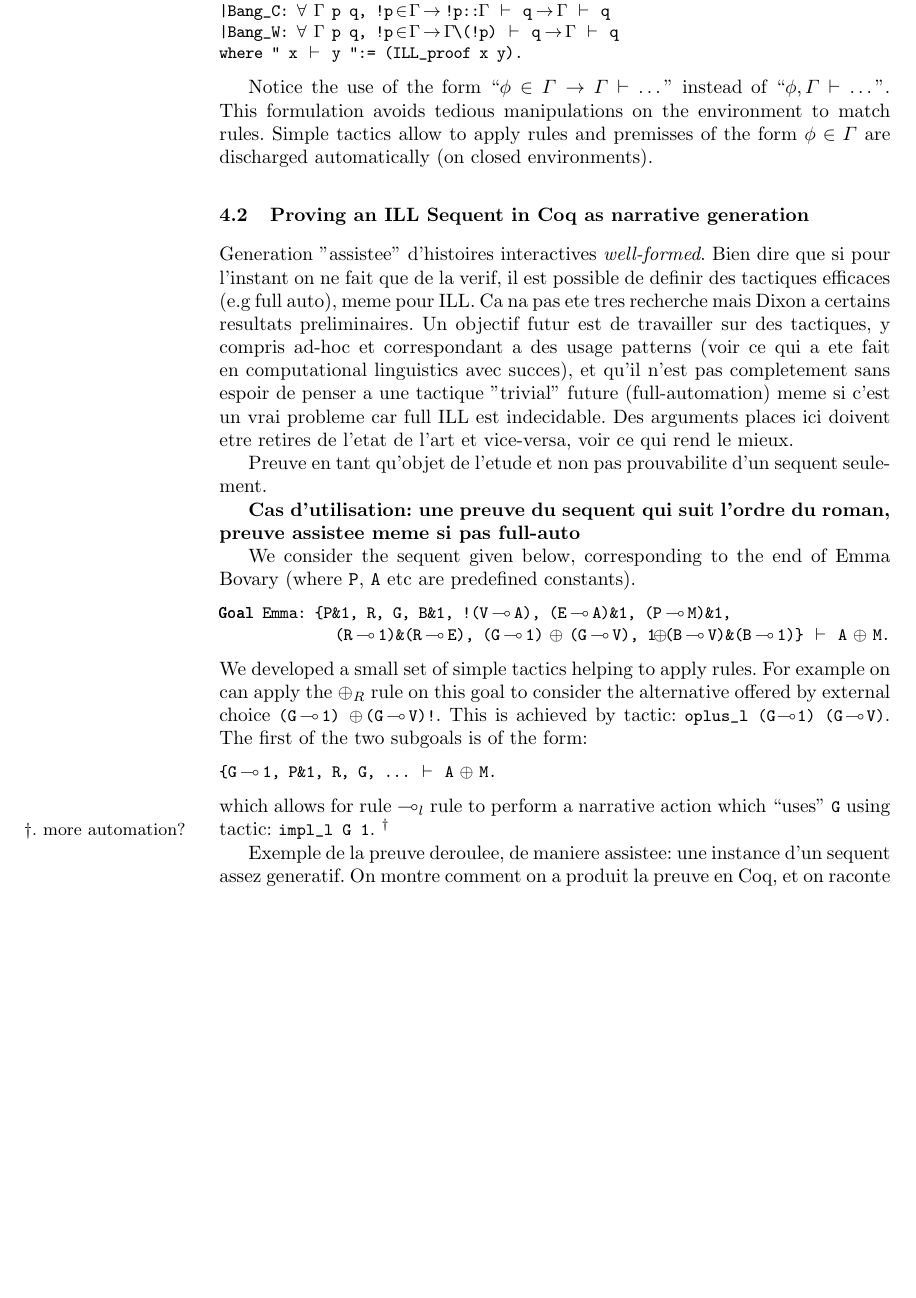
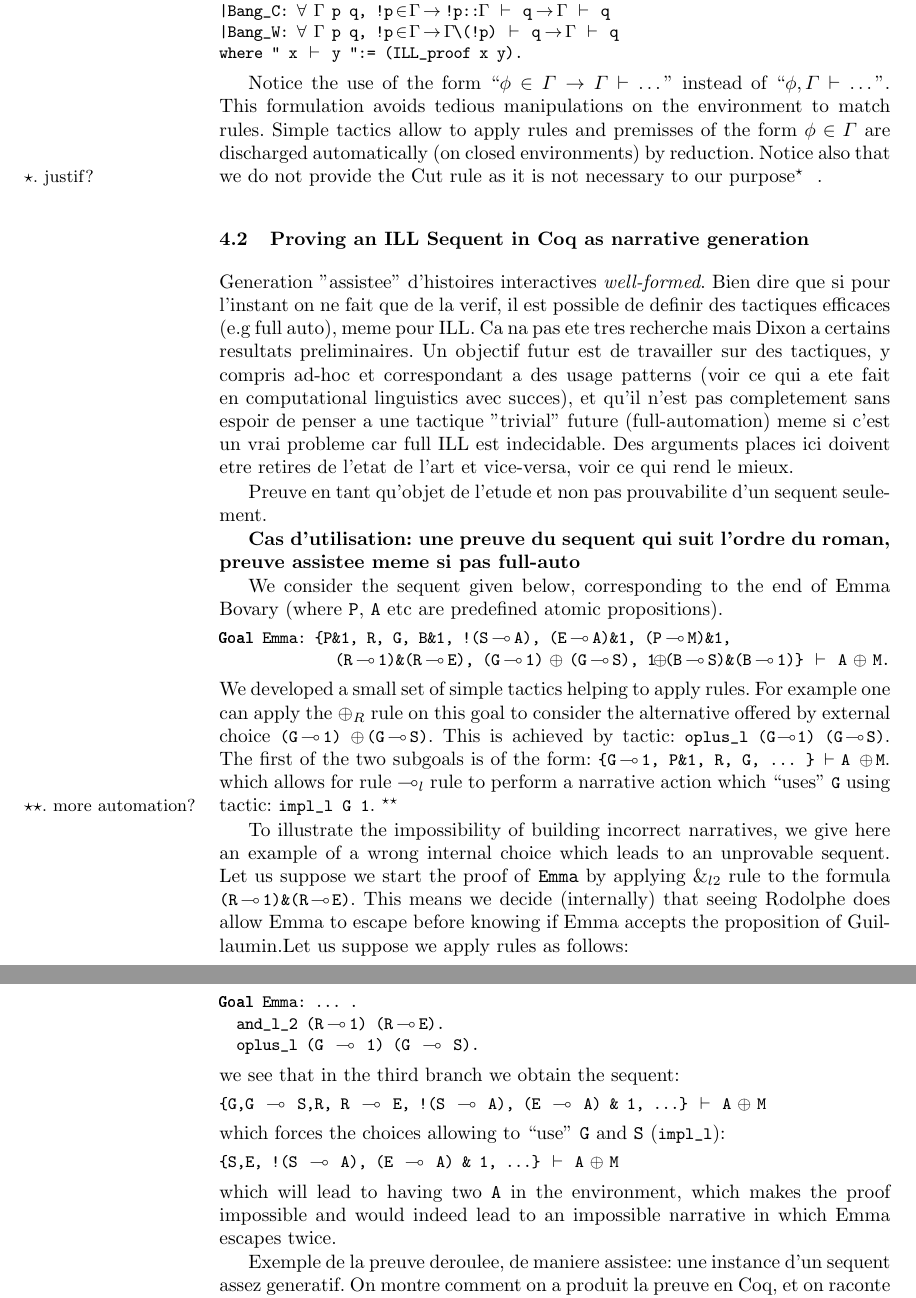
Before and after one commit to Matafou/ill_narratives, a LaTeX paper (Submission/ITP2011_Coq_Emma.tex, which reads Submission/lstcoq.sty): part of page 8 of 11 before the commit and two parts of pages 8 and 9 of 12 after it, the two joined at a grey line, cut so that both start at the same text, the shorter picture padded with empty space. Compiled offline with pdfLaTeX.

Commit message:
Ajout de considerations sur les preuve impossible.
git-svn-id: svn+ssh://cplex.ensiie.fr/home/julien.forest/svnpub/ill_coq@81 c0685fd8-6de5-4121-bad2-4297bca5a80f

```diff
--- a/Submission/ITP2011_Coq_Emma.tex
+++ b/Submission/ITP2011_Coq_Emma.tex
@@ -23,7 +23,7 @@
 \usepackage{lstcoq}
 \lstset{language=Coq,fontadjust=false,columns=fixed,showspaces=false,showstringspaces=false}
 \lstset{basicstyle=\tt\small,commentstyle=\it\ttfamily,basewidth={0.475em},keywordstyle=\bf\ttfamily}
-\lstset{captionpos=t,float,belowcaptionskip=\medskipamount}
+\lstset{captionpos=t,float,belowskip=\smallskipamount,aboveskip=\smallskipamount}
 
 \newcommand{\seq}[2]{$#1\:\vdash\:#2$}
 \newcommand{\plab}[1]{\RightLabel{($#1$)}}
@@ -395,7 +396,9 @@ Notice the use of the form ``$\phi\in\Gamma \to \Gamma\vdash\dots$''
 instead of ``$\phi,\Gamma\vdash\dots$''. This formulation avoids
 tedious manipulations on the environment to match rules. Simple
 tactics allow to apply rules and premisses of the form $\phi\in\Gamma$
-are discharged automatically (on closed environments).
+are discharged automatically (on closed environments) by reduction.
+Notice also that we do not provide the Cut rule as it is not necessary
+to our purpose\marginote{justif?}.
 
 
 
@@ -403,6 +406,8 @@ are discharged automatically (on closed environments).
 %\subsection{Specifying Interactive Narratives}
 %methode/cuisine pour ecrire le sequent. Faut que ca paraisse facile, et suive naturellement la description de la theorie representationnelle.
 \subsection{Proving an ILL Sequent in Coq as narrative generation}
+\label{sec:proving-an-ill}
+
 Generation "assistee" d'histoires interactives \emph{well-formed}. Bien dire que si pour l'instant on ne fait que de la verif, il est possible de definir des tactiques efficaces (e.g full auto), meme pour ILL. Ca na pas ete tres recherche mais Dixon a certains resultats preliminaires. Un objectif futur est de travailler sur des tactiques, y compris ad-hoc et correspondant a des usage patterns (voir ce qui a ete fait en computational linguistics avec succes), et qu'il n'est pas completement sans espoir de penser a une tactique "trivial" future (full-automation) meme si c'est un vrai probleme car full ILL est indecidable. Des arguments places ici doivent etre retires de l'etat de l'art et vice-versa, voir ce qui rend le mieux.
 
 Preuve en tant qu'objet de l'etude et non pas prouvabilite d'un sequent seulement.
@@ -410,22 +415,47 @@ Preuve en tant qu'objet de l'etude et non pas prouvabilite d'un sequent seulemen
 \textbf{Cas d'utilisation: une preuve du sequent qui suit l'ordre du roman, preuve assistee meme si pas full-auto}
 
 We consider the sequent given below, corresponding to the end of Emma
-Bovary (where \texttt{P}, \texttt{A} etc are predefined constants).
+Bovary (where \texttt{P}, \texttt{A} etc are predefined atomic
+propositions).
 \begin{lstlisting}[language=Coq]
-Goal Emma: {P&1, R, G, B&1, !(V-oA), (E-oA)&1, (P-oM)&1,
-(*@\hfill@*)   (R-o1)&(R-oE), (G-o1) ++ (G-oV), 1++(B-oV)&(B-o1)} |- A ++ M.
+Goal Emma: {P&1, R, G, B&1, !(S-oA), (E-oA)&1, (P-oM)&1,
+(*@\hfill@*)   (R-o1)&(R-oE), (G-o1) ++ (G-oS), 1++(B-oS)&(B-o1)} |- A ++ M.
 \end{lstlisting}
 We developed a small set of simple tactics helping to apply rules. For
-example on can apply the $\oplus_R$ rule on this goal to consider the
-alternative offered by external choice \lstinline|(G-o1) ++ (G-oV)!|.
-This is achieved by tactic: \lstinline|oplus_l (G-o1) (G-oV)|. The
+example one can apply the $\oplus_R$ rule on this goal to consider the
+alternative offered by external choice \lstinline|(G-o1) ++ (G-oS)|.
+This is achieved by tactic: \lstinline|oplus_l (G-o1) (G-oS)|. The
 first of the two subgoals is of the form:
+\lstinline!{G-o1, P&1, R, G, ... } |- A ++ M!. which allows for rule
+$\multimap_l$ rule to perform a narrative action which ``uses''
+\lstinline|G| using tactic: \lstinline|impl_l G 1|. \marginote{more
+  automation?}
+
+To illustrate the impossibility of building incorrect narratives, we
+give here an example of a wrong internal choice which leads to an
+unprovable sequent. Let us suppose we start the proof of \texttt{Emma}
+by applying $\&_{l2}$ rule to the formula \lstinline!(R-o1)&(R-oE)!.
+This means we decide (internally) that seeing Rodolphe does allow Emma
+to escape before knowing if Emma accepts the proposition of
+Guillaumin.Let us suppose we apply rules as follows:
 \begin{lstlisting}
-{G-o1, P&1, R, G, ... |- A ++ M.
+Goal Emma: ... .
+  and_l_2 (R-o1) (R-oE).
+  oplus_l (G -o 1) (G -o S).
 \end{lstlisting}
-which allows for rule $\multimap_l$ rule to perform a narrative action
-which ``uses'' \lstinline|G| using tactic: \lstinline|impl_l G 1|.
-\marginote{more automation?}
+we see that in the third branch we obtain the sequent:
+\begin{lstlisting}
+{G,G -o S,R, R -o E, !(S -o A), (E -o A) & 1, ...} |- A ++ M
+\end{lstlisting}
+which forces the choices allowing to ``use'' \texttt{G} and \texttt{S}
+(\lstinline!impl_l!):
+\begin{lstlisting}
+{S,E, !(S -o A), (E -o A) & 1, ...} |- A ++ M
+\end{lstlisting}
+which will lead to having two \texttt{A} in the environment, which
+makes the proof impossible and would indeed lead to an impossible
+narrative in which Emma escapes twice.
+
 
 Exemple de la preuve deroulee, de maniere assistee: une instance d'un sequent assez generatif. On montre comment on a produit la preuve en Coq, et on raconte l'histoire correspondante, avec les choix possibles de l'utilisateur.
 
--- a/Submission/lstcoq.sty
+++ b/Submission/lstcoq.sty
@@ -12,7 +12,7 @@
       left,cut,match,auto,unfold,exact,right,Hypothesis,pattern,destruct,%
       constructor,Defined,Fix,Record,Proof,induction,Hints,exists,%
       Parameter,split,red,reflexivity,transitivity,if,then,else,Opaque,%
-      Transparent,inversion,absurd,generalize,Mutual,of,end,with,
+      Transparent,inversion,absurd,generalize,Mutual,of,end,with,%
       Module,Type,Declare,Section,End,Import,fun,Rewall,match,fail,%
       eauto,repeat,replace,progress,forall,autorewrite,Functional,%
       Scheme,params,refine,using,discriminate,try,solve,functional},%
@@ -26,7 +26,7 @@
 {forall}{{$\forall$}}1{exists}{{$\exists$}}1%
 {\\G}{{$\mathrm{\Gamma}$}}1{|-}{{$\vdash$}}2%
 {\\D}{{$\mathrm{\Delta}$}}1{-o}{{$\multimap$}}3%
-{\\E}{{$\mathrm{\Delta\!}$\textquotesingle}}1%
+{\\E}{{$\mathrm{\Delta\!}$\textquotesingle}}2%
 {**}{{$\otimes$}}1{++}{{$\oplus$}}1%
 {\\O}{{$\emptyset$}}1{\\in}{{$\in$}}2%
 {\\Top}{{$\top$}}1{\\U}{{$\cup$}}3%
```
Also changed, not shown: Submission/ITP2011_Coq_Emma.tex (92 more changed lines).
